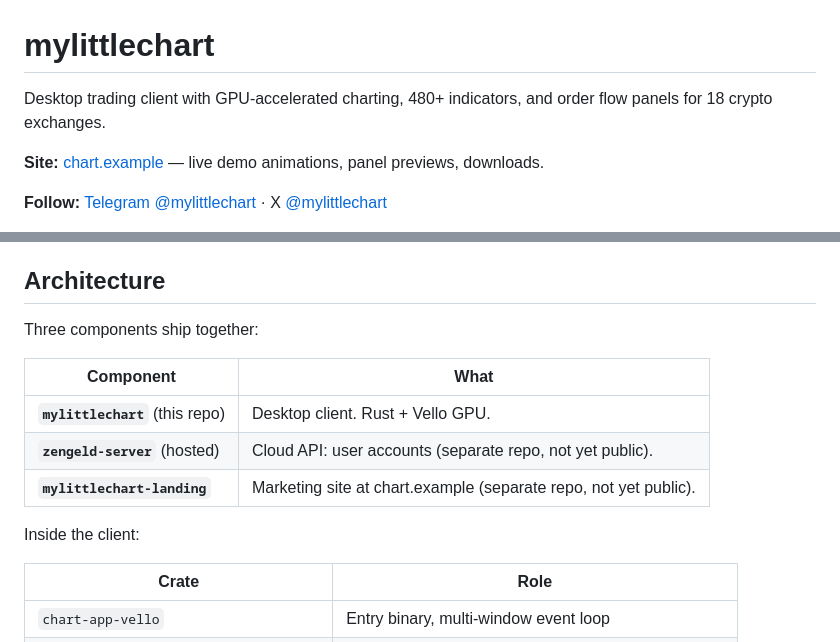
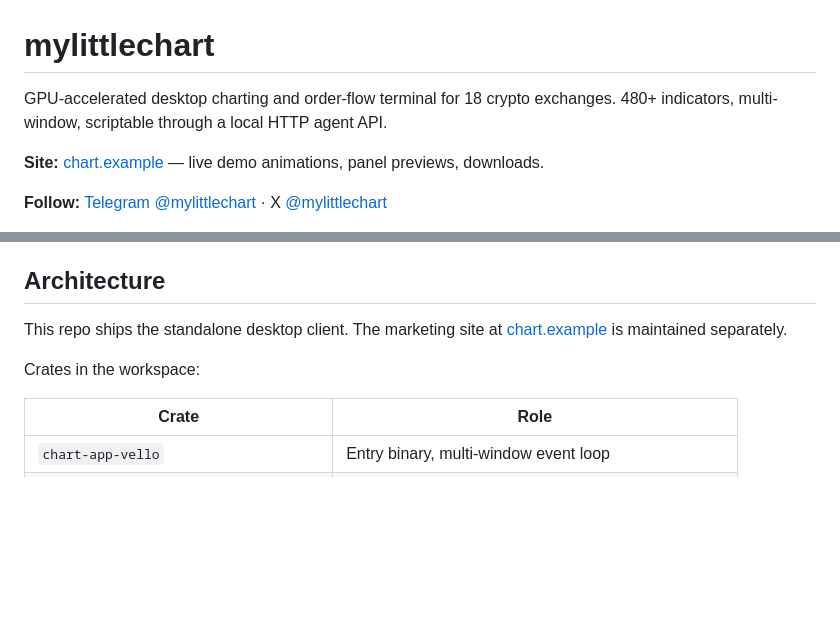
Before and after one commit to mylittlequant/mylittlechart, a Markdown page: README.md, 2 parts joined by grey strips. Drawn GitHub-style; blank space fills up the shorter version.

Commit message:
docs(readme): drop fake landing/server repo lines + fix tagline
- Tagline no longer claims trading (live trading not wired up)
- Architecture: remove fictional "separate landing repo / hosted server" rows; mention site link only
- Workspace crate table replaces the components table

Co-Authored-By: Claude Opus 4.7 <noreply@anthropic.com>

```diff
--- a/README.md
+++ b/README.md
@@ -1,6 +1,6 @@
 # mylittlechart
 
-Desktop trading client with GPU-accelerated charting, 480+ indicators, and order flow panels for 18 crypto exchanges.
+GPU-accelerated desktop charting and order-flow terminal for 18 crypto exchanges. 480+ indicators, multi-window, scriptable through a local HTTP agent API.
 
 **Site:** [chart.example](https://chart.example) — live demo animations, panel previews, downloads.
 
@@ -33,15 +33,9 @@ Primary development target is Windows 11. macOS and Linux are supported by the u
 
 ## Architecture
 
-Three components ship together:
+This repo ships the standalone desktop client. The marketing site at [chart.example](https://chart.example) is maintained separately.
 
-| Component | What |
-|---|---|
-| **`mylittlechart`** (this repo) | Desktop client. Rust + Vello GPU. |
-| **`zengeld-server`** (hosted) | Cloud API: user accounts (separate repo, not yet public). |
-| **`mylittlechart-landing`** | Marketing site at chart.example (separate repo, not yet public). |
-
-Inside the client:
+Crates in the workspace:
 
 | Crate | Role |
 |---|---|
```
